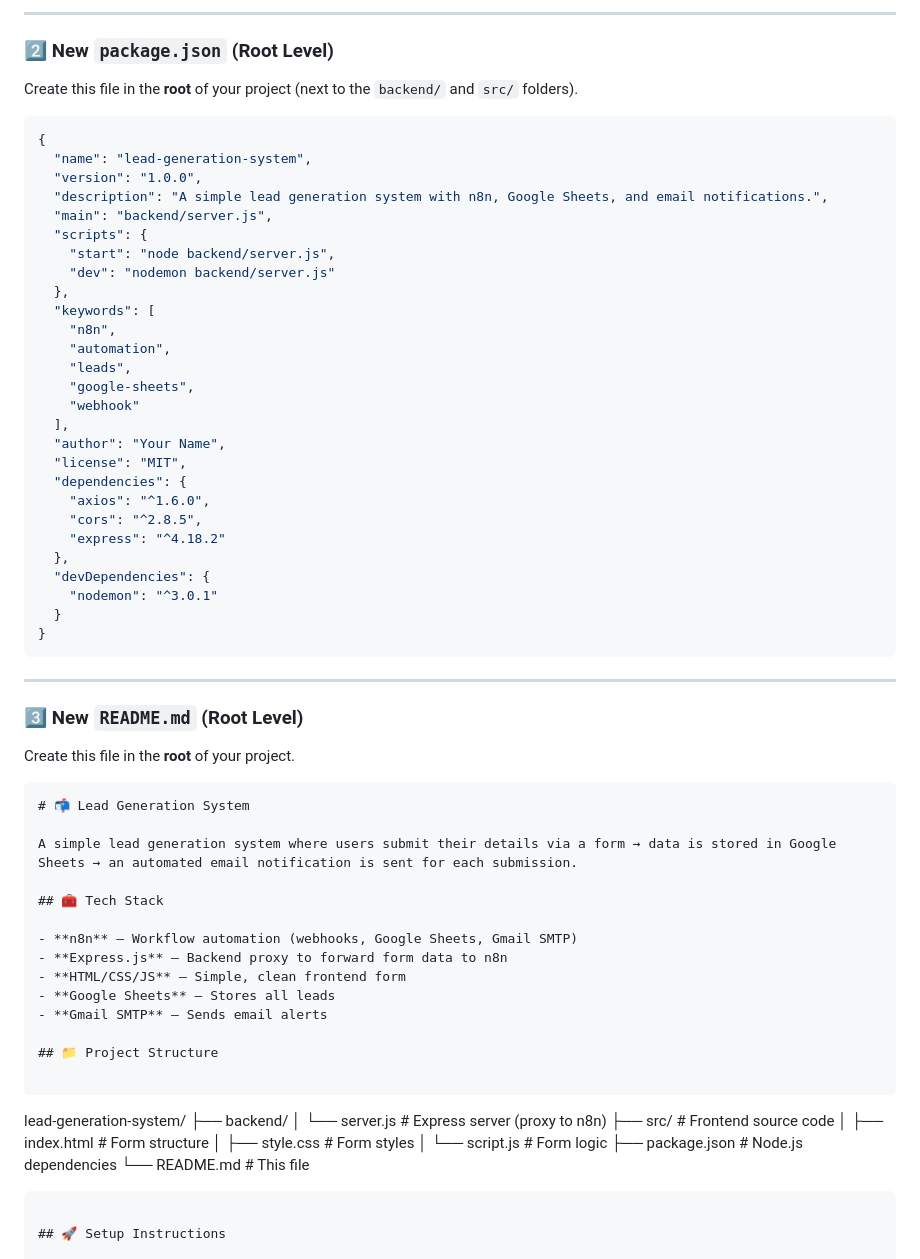
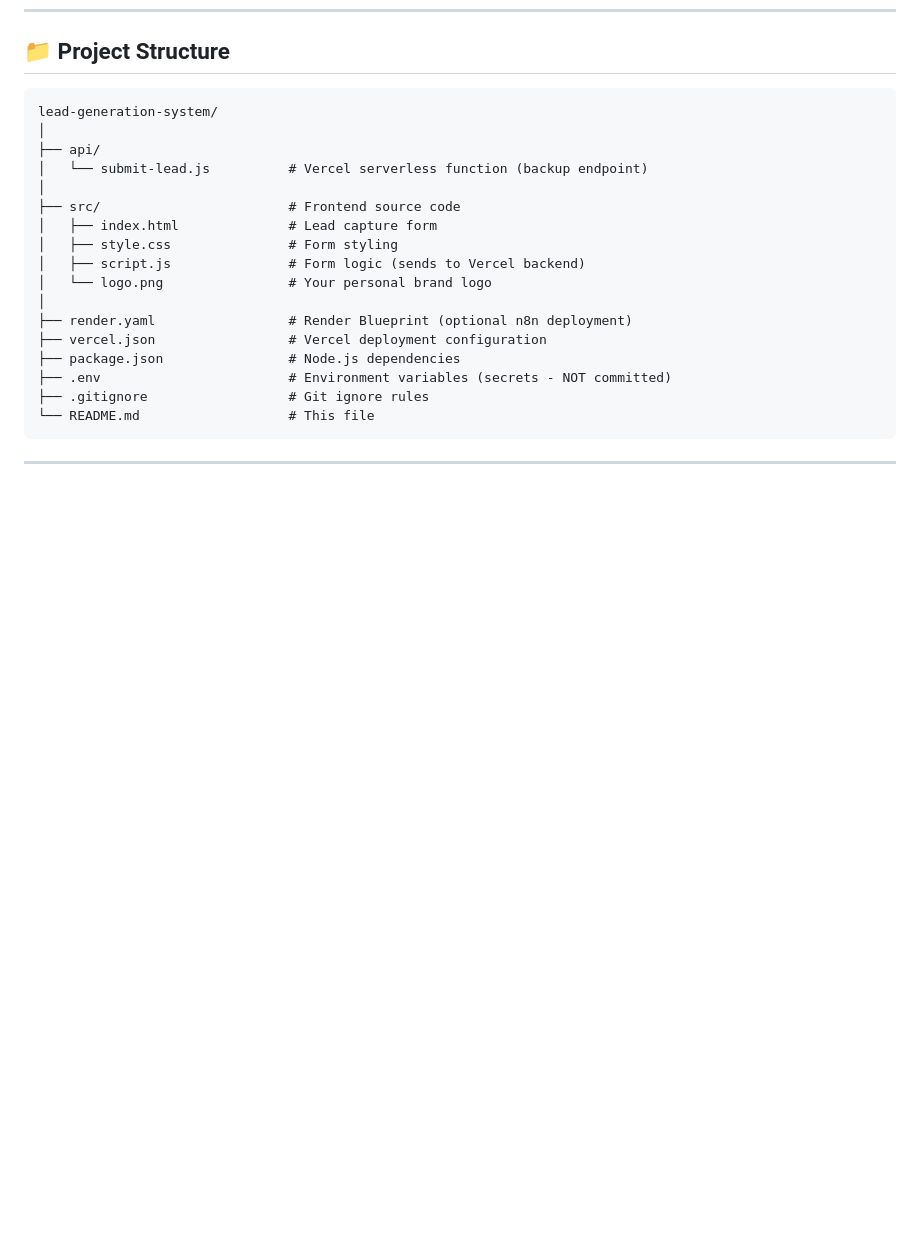
Before and after one commit to Ray-Apenteng/Lead-Generation-System-Automation, a Markdown page: README.md, the part around one of its changes. GitHub-like rendering; blank space fills up the shorter version.

````diff
--- a/README.md
+++ b/README.md
@@ -97,71 +20,25 @@ app.listen(PORT, () => console.log(`🚀 Backend running on http://localhost:${P
----
-
-### 2️⃣ New `package.json` (Root Level)
-
-Create this file in the **root** of your project (next to the `backend/` and `src/` folders).
-
-```json
-{
-  "name": "lead-generation-system",
-  "version": "1.0.0",
-  "description": "A simple lead generation system with n8n, Google Sheets, and email notifications.",
-  "main": "backend/server.js",
-  "scripts": {
-    "start": "node backend/server.js",
-    "dev": "nodemon backend/server.js"
-  },
-  "keywords": [
-    "n8n",
-    "automation",
-    "leads",
-    "google-sheets",
-    "webhook"
-  ],
-  "author": "Your Name",
-  "license": "MIT",
-  "dependencies": {
-    "axios": "^1.6.0",
-    "cors": "^2.8.5",
-    "express": "^4.18.2"
-  },
-  "devDependencies": {
-    "nodemon": "^3.0.1"
-  }
-}
-```
-
----
-
-### 3️⃣ New `README.md` (Root Level)
-
-Create this file in the **root** of your project.
-
-```markdown
-# 📬 Lead Generation System
-
-A simple lead generation system where users submit their details via a form → data is stored in Google Sheets → an automated email notification is sent for each submission.
-
-## 🧰 Tech Stack
-
-- **n8n** – Workflow automation (webhooks, Google Sheets, Gmail SMTP)
-- **Express.js** – Backend proxy to forward form data to n8n
-- **HTML/CSS/JS** – Simple, clean frontend form
-- **Google Sheets** – Stores all leads
-- **Gmail SMTP** – Sends email alerts
 
 ## 📁 Project Structure
 
 ```
 lead-generation-system/
-├── backend/
-│   └── server.js          # Express server (proxy to n8n)
-├── src/                   # Frontend source code
-│   ├── index.html         # Form structure
-│   ├── style.css          # Form styles
-│   └── script.js          # Form logic
-├── package.json           # Node.js dependencies
-└── README.md              # This file
+│
+├── api/
+│   └── submit-lead.js          # Vercel serverless function (backup endpoint)
+│
+├── src/                        # Frontend source code
+│   ├── index.html              # Lead capture form
+│   ├── style.css               # Form styling
+│   ├── script.js               # Form logic (sends to Vercel backend)
+│   └── logo.png                # Your personal brand logo
+│
+├── render.yaml                 # Render Blueprint (optional n8n deployment)
+├── vercel.json                 # Vercel deployment configuration
+├── package.json                # Node.js dependencies
+├── .env                        # Environment variables (secrets - NOT committed)
+├── .gitignore                  # Git ignore rules
+└── README.md                   # This file
 ```
 
-## 🚀 Setup Instructions
+---
 
````
Also changed, not shown: other parts of README.md (+216 -119 lines).
